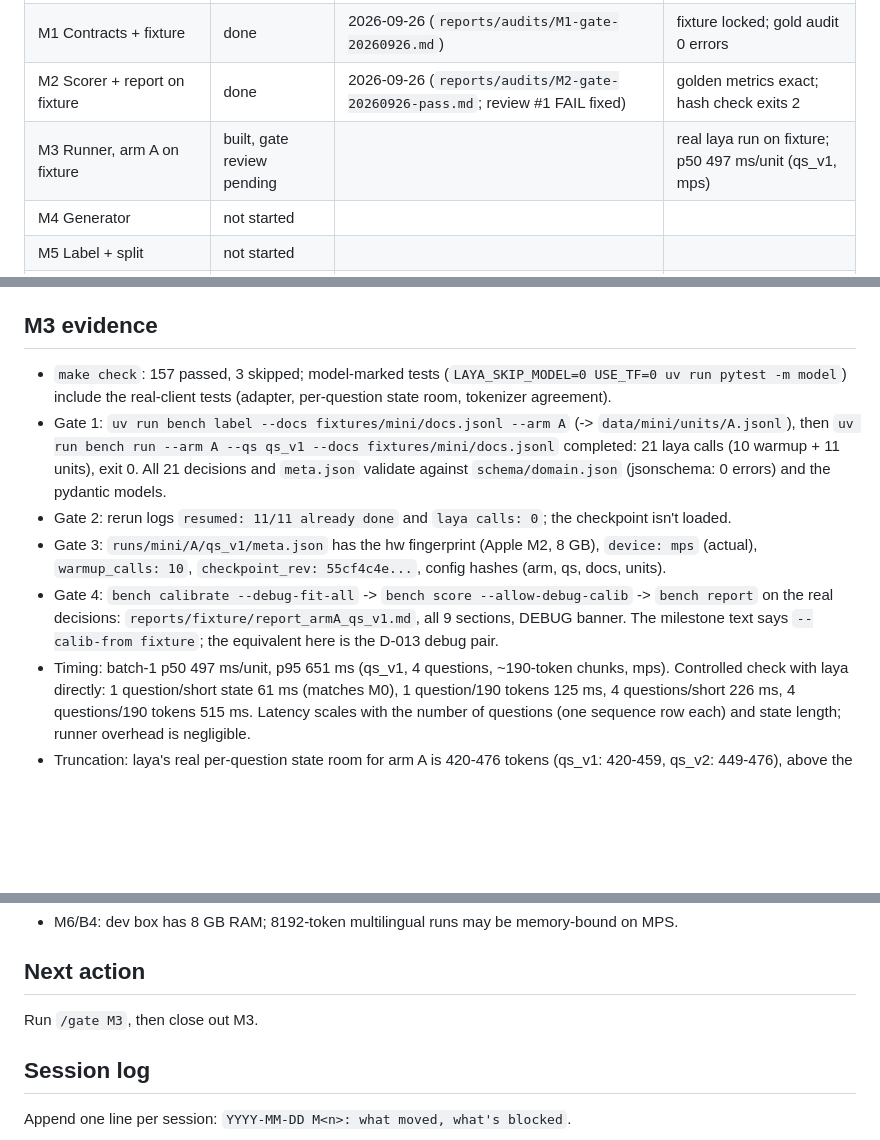
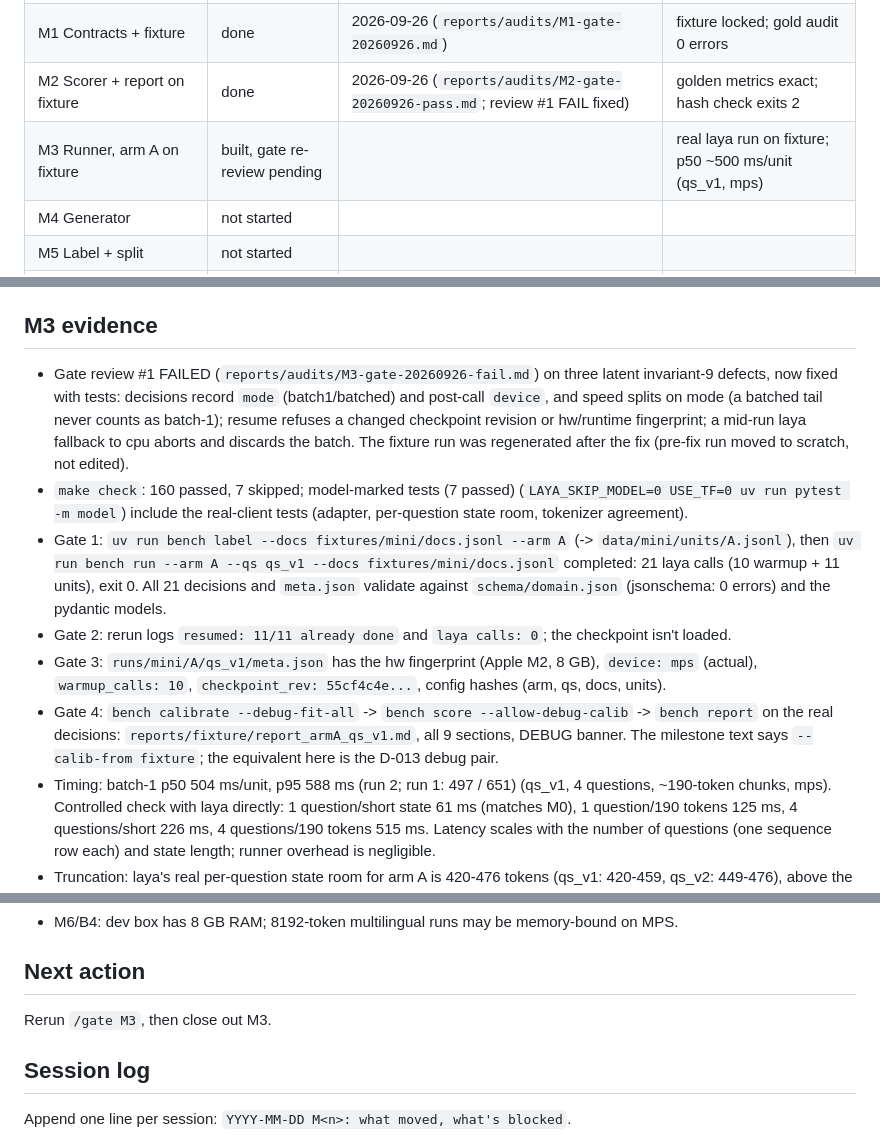
Before and after one commit to dfridkin/laya-pii-bench, a Markdown page: docs/STATUS.md, 3 parts joined by grey strips. GitHub-like rendering; blank space fills up the shorter version.

```diff
--- a/docs/STATUS.md
+++ b/docs/STATUS.md
@@ -8,7 +8,7 @@ Last updated: 2026-09-26 (M3 built, gate review pending)
 | M0 Bootstrap | done | 2026-09-25 (`reports/audits/M0-gate-20260925-2255.md`) | mps, p50 67.8 ms |
 | M1 Contracts + fixture | done | 2026-09-26 (`reports/audits/M1-gate-20260926.md`) | fixture locked; gold audit 0 errors |
 | M2 Scorer + report on fixture | done | 2026-09-26 (`reports/audits/M2-gate-20260926-pass.md`; review #1 FAIL fixed) | golden metrics exact; hash check exits 2 |
-| M3 Runner, arm A on fixture | built, gate review pending | | real laya run on fixture; p50 497 ms/unit (qs_v1, mps) |
+| M3 Runner, arm A on fixture | built, gate re-review pending | | real laya run on fixture; p50 ~500 ms/unit (qs_v1, mps) |
 | M4 Generator | not started | | |
 | M5 Label + split | not started | | |
 | M6 Zero-shot arms, calibrate, score, report v1 | not started | | |
@@ -88,7 +88,12 @@ Interpretations made in M2 (cheap to change; flag if you disagree):
 
 ## M3 evidence
 
-- `make check`: 157 passed, 3 skipped; model-marked tests (`LAYA_SKIP_MODEL=0 USE_TF=0 uv run pytest -m
+- Gate review #1 FAILED (`reports/audits/M3-gate-20260926-fail.md`) on three latent invariant-9
+  defects, now fixed with tests: decisions record `mode` (batch1/batched) and post-call `device`, and
+  speed splits on mode (a batched tail never counts as batch-1); resume refuses a changed checkpoint
+  revision or hw/runtime fingerprint; a mid-run laya fallback to cpu aborts and discards the batch.
+  The fixture run was regenerated after the fix (pre-fix run moved to scratch, not edited).
+- `make check`: 160 passed, 7 skipped; model-marked tests (7 passed) (`LAYA_SKIP_MODEL=0 USE_TF=0 uv run pytest -m
   model`) include the real-client tests (adapter, per-question state room, tokenizer agreement).
 - Gate 1: `uv run bench label --docs fixtures/mini/docs.jsonl --arm A` (-> `data/mini/units/A.jsonl`),
   then `uv run bench run --arm A --qs qs_v1 --docs fixtures/mini/docs.jsonl` completed: 21 laya calls
@@ -100,7 +105,7 @@ Interpretations made in M2 (cheap to change; flag if you disagree):
 - Gate 4: `bench calibrate --debug-fit-all` -> `bench score --allow-debug-calib` -> `bench report`
   on the real decisions: `reports/fixture/report_armA_qs_v1.md`, all 9 sections, DEBUG banner.
   The milestone text says `--calib-from fixture`; the equivalent here is the D-013 debug pair.
-- Timing: batch-1 p50 497 ms/unit, p95 651 ms (qs_v1, 4 questions, ~190-token chunks, mps).
+- Timing: batch-1 p50 504 ms/unit, p95 588 ms (run 2; run 1: 497 / 651) (qs_v1, 4 questions, ~190-token chunks, mps).
   Controlled check with laya directly: 1 question/short state 61 ms (matches M0), 1 question/190
   tokens 125 ms, 4 questions/short 226 ms, 4 questions/190 tokens 515 ms. Latency scales with the
   number of questions (one sequence row each) and state length; runner overhead is negligible.
@@ -162,7 +167,7 @@ Interpretations made in M2 (cheap to change; flag if you disagree):
 
 ## Next action
 
-Run `/gate M3`, then close out M3.
+Rerun `/gate M3`, then close out M3.
 
 ## Session log
 
```
Also changed, not shown: reports/audits/M3-gate-20260926-fail.md (added, +45 -0 lines), reports/fixture/report_armA_qs_v1.md (+4 -4 lines).
